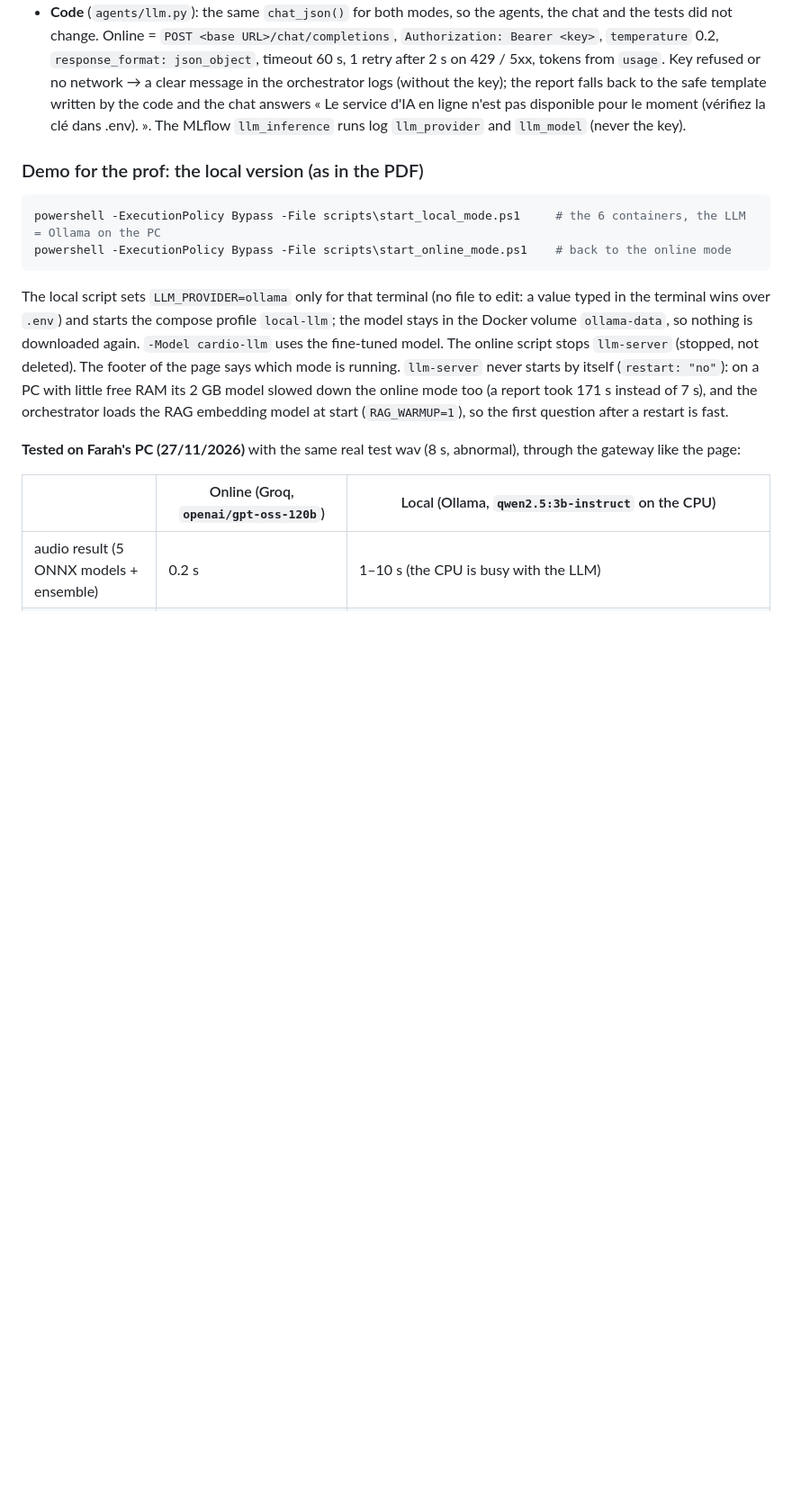
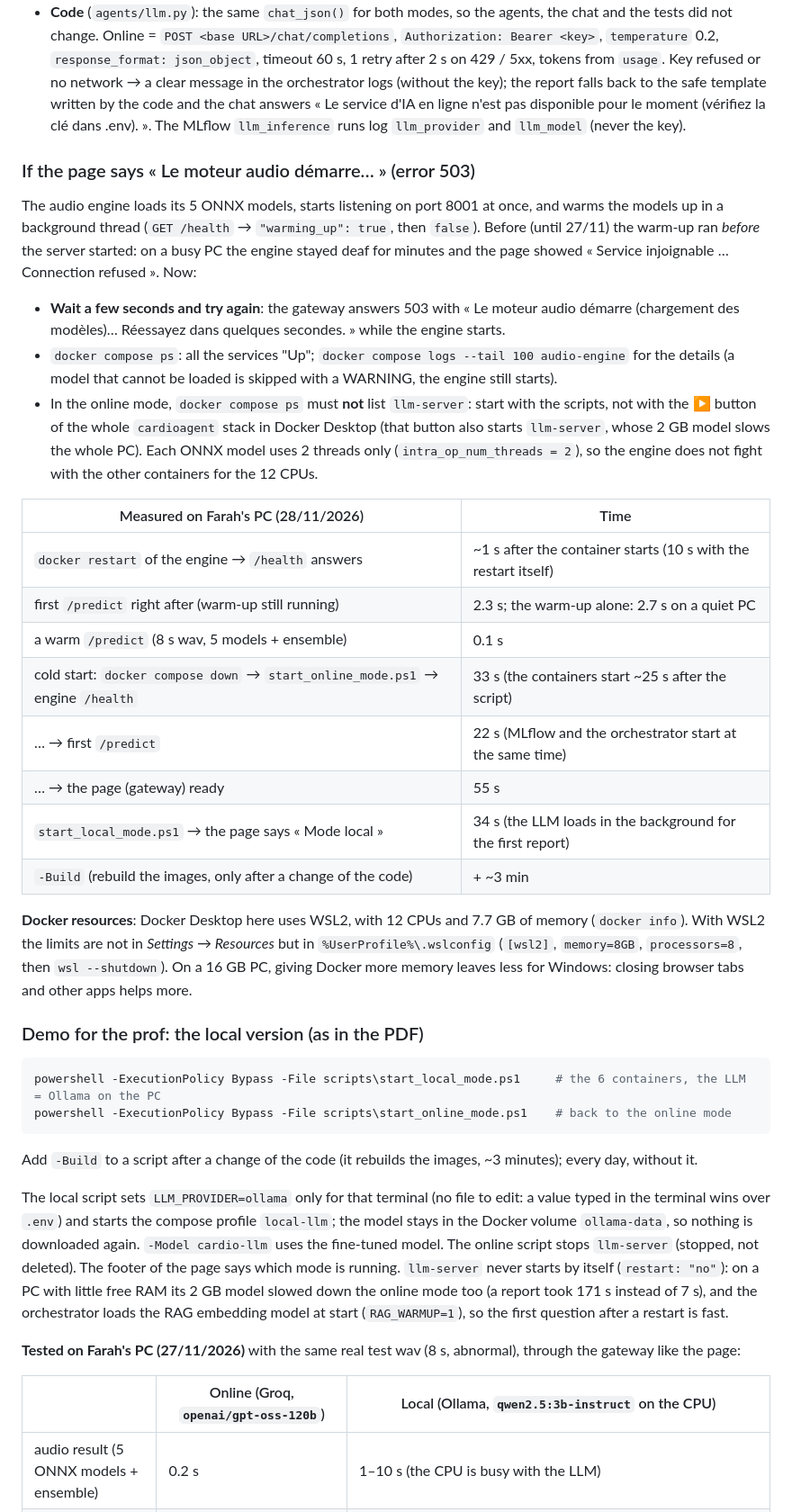
Before and after one commit to Farah-Belghith2710/CardioAgent, a Markdown page: README.md, the part around one of its changes. Shown at 90% size. Drawn GitHub-style; blank space fills up the shorter version.

````diff
--- a/README.md
+++ b/README.md
@@ -85,12 +85,46 @@ the fine-tuned GGUF is in `llm_server/models/`). Retrain all the models: `venv\S
   written by the code and the chat answers « Le service d'IA en ligne n'est pas disponible pour le moment (vérifiez la
   clé dans .env). ». The MLflow `llm_inference` runs log `llm_provider` and `llm_model` (never the key).
 
+### If the page says « Le moteur audio démarre… » (error 503)
+
+The audio engine loads its 5 ONNX models, starts listening on port 8001 at once, and warms the models up in a
+background thread (`GET /health` → `"warming_up": true`, then `false`). Before (until 27/11) the warm-up ran
+*before* the server started: on a busy PC the engine stayed deaf for minutes and the page showed « Service
+injoignable … Connection refused ». Now:
+
+- **Wait a few seconds and try again**: the gateway answers 503 with « Le moteur audio démarre (chargement des
+  modèles)… Réessayez dans quelques secondes. » while the engine starts.
+- `docker compose ps`: all the services "Up"; `docker compose logs --tail 100 audio-engine` for the details (a model
+  that cannot be loaded is skipped with a WARNING, the engine still starts).
+- In the online mode, `docker compose ps` must **not** list `llm-server`: start with the scripts, not with the ▶
+  button of the whole `cardioagent` stack in Docker Desktop (that button also starts `llm-server`, whose 2 GB model
+  slows the whole PC). Each ONNX model uses 2 threads only (`intra_op_num_threads = 2`), so the engine does not fight
+  with the other containers for the 12 CPUs.
+
+| Measured on Farah's PC (28/11/2026) | Time |
+|---|---|
+| `docker restart` of the engine → `/health` answers | ~1 s after the container starts (10 s with the restart itself) |
+| first `/predict` right after (warm-up still running) | 2.3 s; the warm-up alone: 2.7 s on a quiet PC |
+| a warm `/predict` (8 s wav, 5 models + ensemble) | 0.1 s |
+| cold start: `docker compose down` → `start_online_mode.ps1` → engine `/health` | 33 s (the containers start ~25 s after the script) |
+| … → first `/predict` | 22 s (MLflow and the orchestrator start at the same time) |
+| … → the page (gateway) ready | 55 s |
+| `start_local_mode.ps1` → the page says « Mode local » | 34 s (the LLM loads in the background for the first report) |
+| `-Build` (rebuild the images, only after a change of the code) | + ~3 min |
+
+**Docker resources**: Docker Desktop here uses WSL2, with 12 CPUs and 7.7 GB of memory (`docker info`). With WSL2
+the limits are not in *Settings → Resources* but in `%UserProfile%\.wslconfig` (`[wsl2]`, `memory=8GB`,
+`processors=8`, then `wsl --shutdown`). On a 16 GB PC, giving Docker more memory leaves less for Windows: closing
+browser tabs and other apps helps more.
+
 ### Demo for the prof: the local version (as in the PDF)
 
 ```powershell
 powershell -ExecutionPolicy Bypass -File scripts\start_local_mode.ps1     # the 6 containers, the LLM = Ollama on the PC
 powershell -ExecutionPolicy Bypass -File scripts\start_online_mode.ps1    # back to the online mode
 ```
+
+Add `-Build` to a script after a change of the code (it rebuilds the images, ~3 minutes); every day, without it.
 
 The local script sets `LLM_PROVIDER=ollama` only for that terminal (no file to edit: a value typed in the terminal
 wins over `.env`) and starts the compose profile `local-llm`; the model stays in the Docker volume `ollama-data`, so
````
Also changed, not shown: other parts of README.md (+5 -6 lines), CHANGES_FOR_FARAH.md (+13 -1 lines), docs/chat_answers.png, docs/page_analysis_and_chat.png, 11 other files.
